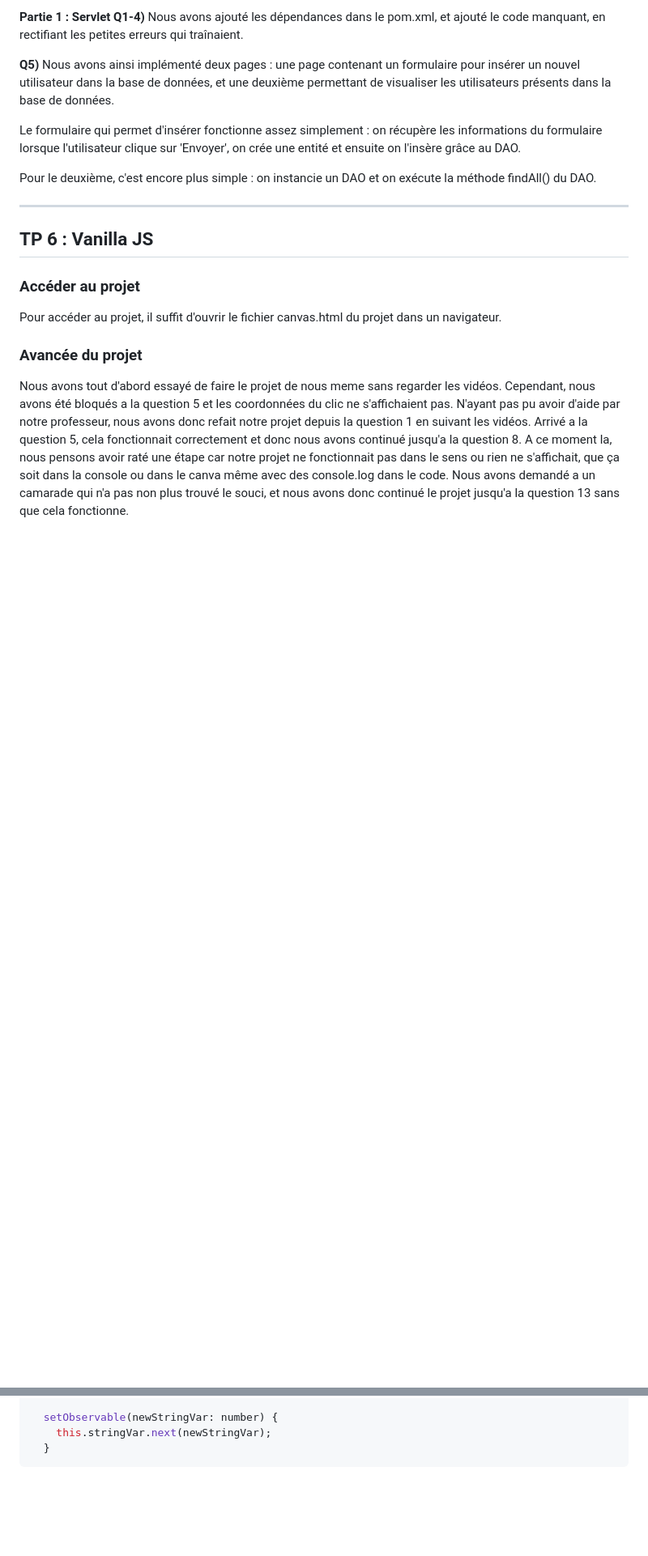
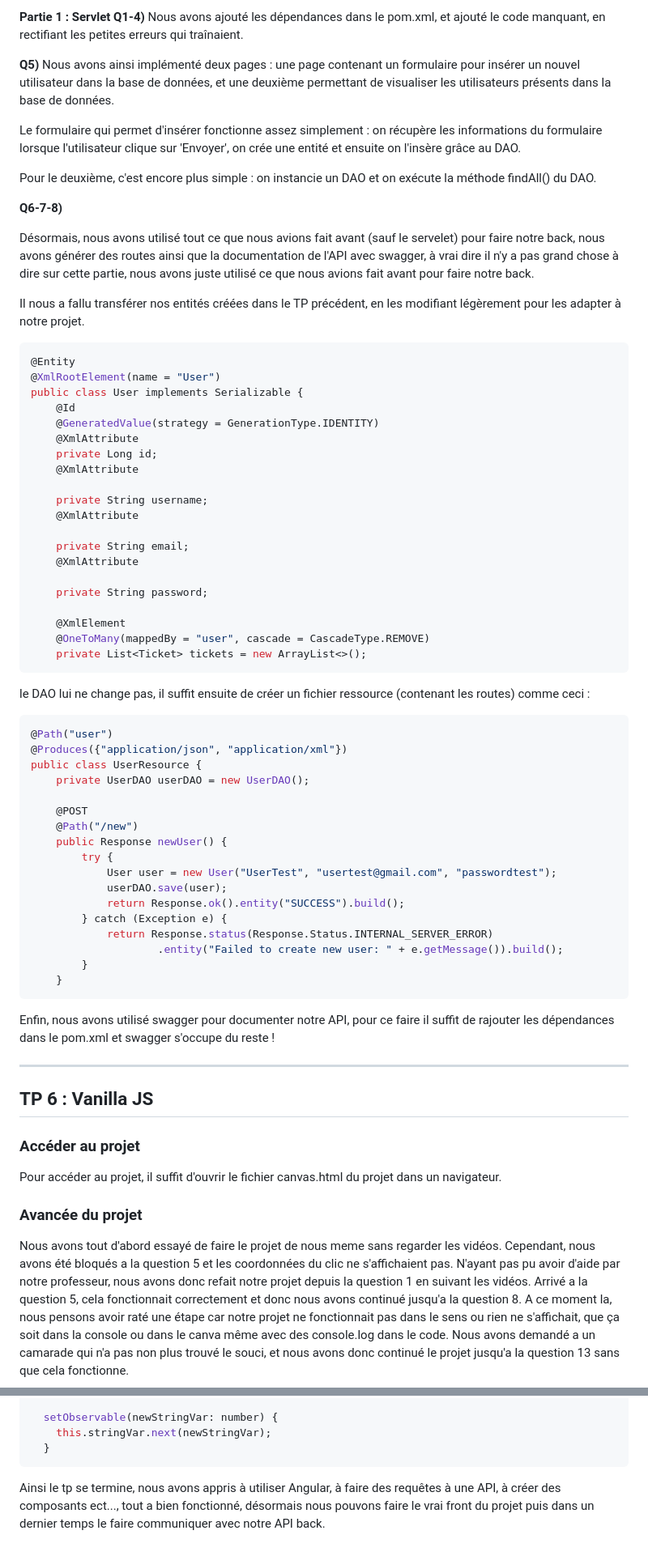
Before and after one commit to SachaFernandezSoltane/rendu_sir_fernandez_leclercq, a Markdown page: README.md, 2 parts joined by grey strips. Shown: that part at 81% size. Rendered like a GitHub page; blank space fills up the shorter version.

Commit message:
ajout back jpa readme

````diff
--- a/README.md
+++ b/README.md
@@ -50,6 +50,61 @@ Nous avons ainsi implémenté deux pages : une page contenant un formulaire pour
 Le formulaire qui permet d'insérer fonctionne assez simplement : on récupère les informations du formulaire lorsque l'utilisateur clique sur 'Envoyer', on crée une entité et ensuite on l'insère grâce au DAO.
 
 Pour le deuxième, c'est encore plus simple : on instancie un DAO et on exécute la méthode findAll() du DAO.
+
+**Q6-7-8)**
+
+Désormais, nous avons utilisé tout ce que nous avions fait avant (sauf le servelet) pour faire notre back, nous avons
+générer des routes ainsi que la documentation de l'API avec swagger, à vrai dire il n'y a pas grand chose à dire sur cette partie,
+nous avons juste utilisé ce que nous avions fait avant pour faire notre back.
+
+Il nous a fallu transférer nos entités créées dans le TP précédent, en les modifiant légèrement pour les adapter à notre projet.
+
+```java
+@Entity
+@XmlRootElement(name = "User")
+public class User implements Serializable {
+    @Id
+    @GeneratedValue(strategy = GenerationType.IDENTITY)
+    @XmlAttribute
+    private Long id;
+    @XmlAttribute
+
+    private String username;
+    @XmlAttribute
+
+    private String email;
+    @XmlAttribute
+
+    private String password;
+
+    @XmlElement
+    @OneToMany(mappedBy = "user", cascade = CascadeType.REMOVE)
+    private List<Ticket> tickets = new ArrayList<>();
+```
+le DAO lui ne change pas, il suffit ensuite de créer un fichier ressource (contenant les routes) comme ceci :
+
+```java
+@Path("user")
+@Produces({"application/json", "application/xml"})
+public class UserResource {
+    private UserDAO userDAO = new UserDAO();
+
+    @POST
+    @Path("/new")
+    public Response newUser() {
+        try {
+            User user = new User("UserTest", "usertest@gmail.com", "passwordtest");
+            userDAO.save(user);
+            return Response.ok().entity("SUCCESS").build();
+        } catch (Exception e) {
+            return Response.status(Response.Status.INTERNAL_SERVER_ERROR)
+                    .entity("Failed to create new user: " + e.getMessage()).build();
+        }
+    }
+```
+Enfin, nous avons utilisé swagger pour documenter notre API, pour ce faire il suffit de rajouter les dépendances dans le pom.xml et
+swagger s'occupe du reste !
+
 
 ---
 ## TP 6 : Vanilla JS
@@ -154,3 +209,5 @@ public stringVar = new Subject<number>();
     this.stringVar.next(newStringVar);
   }
 ```
+Ainsi le tp se termine, nous avons appris à utiliser Angular, à faire des requêtes à une API, à créer des composants ect..., tout a bien
+fonctionné, désormais nous pouvons faire le vrai front du projet puis dans un dernier temps le faire communiquer avec notre API back.
````
